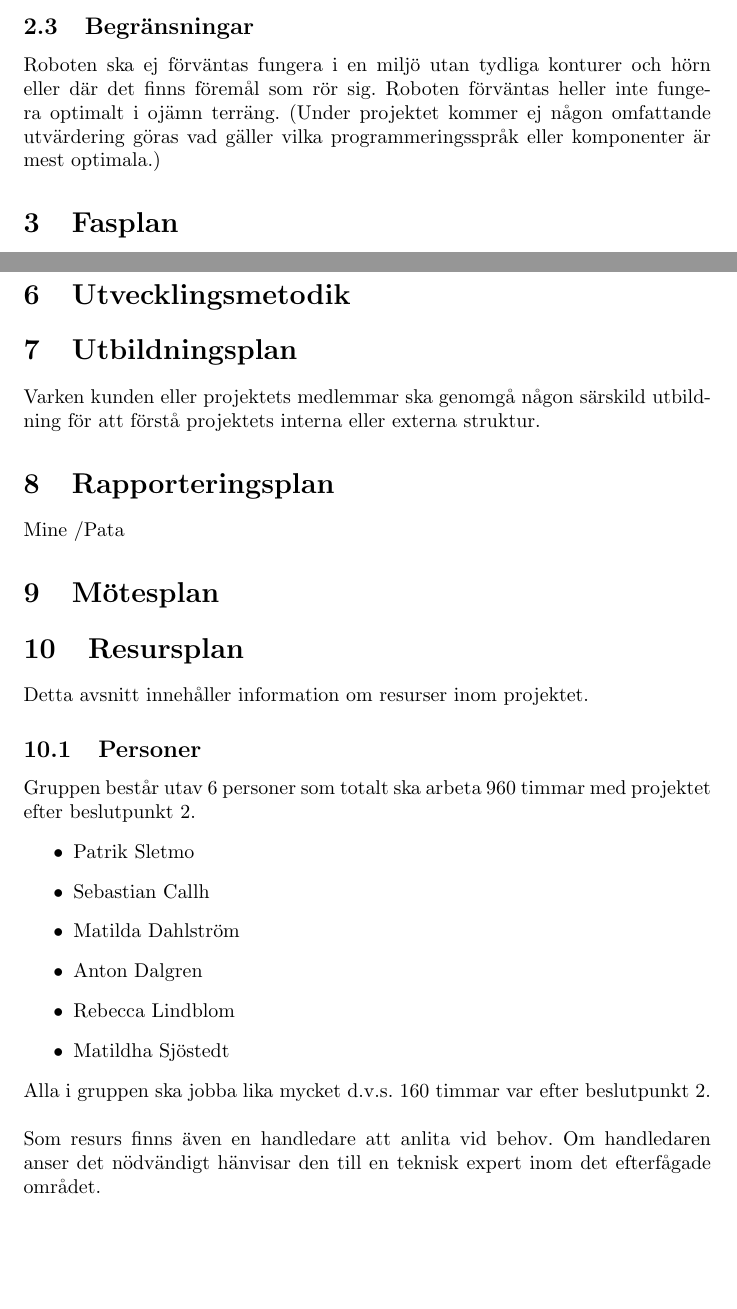
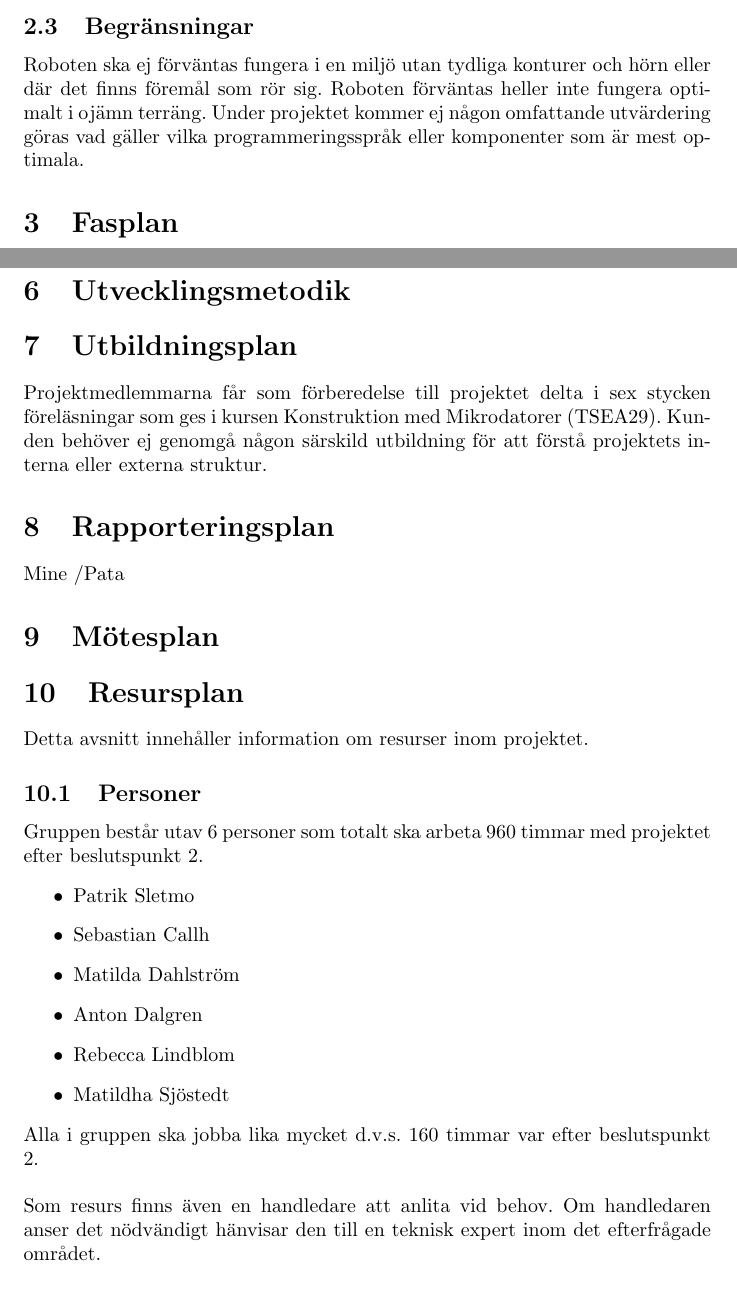
Before and after one commit to SebastianCallh/kartoffel-tsea29, a LaTeX document (projektplan.tex): two parts of pages 6 and 9 of 11, joined at a grey line, cut so that both start at the same text. Compiled offline with pdfLaTeX.

Commit message:
Changed utbildningsplan and corrected some misspellings

```diff
--- a/projektplan.tex
+++ b/projektplan.tex
@@ -141,7 +141,7 @@ Alla leveranser ska ske genom mail till beställaren i PDF-format, såvida inget
 
 
 \subsection{Begränsningar}
-Roboten ska ej förväntas fungera i en miljö utan tydliga konturer och hörn eller där det finns föremål som rör sig. Roboten förväntas heller inte fungera optimalt i ojämn terräng. (Under projektet kommer ej någon omfattande utvärdering göras vad gäller vilka programmeringsspråk eller komponenter är mest optimala.)
+Roboten ska ej förväntas fungera i en miljö utan tydliga konturer och hörn eller där det finns föremål som rör sig. Roboten förväntas heller inte fungera optimalt i ojämn terräng. Under projektet kommer ej någon omfattande utvärdering göras vad gäller vilka programmeringsspråk eller komponenter som är mest optimala.
 
 \section{Fasplan}
 
@@ -215,7 +215,7 @@ Projektledaren ansvarar för att leda arbetet i gruppen framåt och är ansvarig
 \section{Utvecklingsmetodik}
 
 \section{Utbildningsplan}
-Varken kunden eller projektets medlemmar ska genomgå någon särskild utbildning för att förstå projektets interna eller externa struktur.
+Projektmedlemmarna får som förberedelse till projektet delta i sex stycken föreläsningar som ges i kursen Konstruktion med Mikrodatorer (TSEA29). Kunden behöver ej genomgå någon särskild utbildning för att förstå projektets interna eller externa struktur.
 
 \section{Rapporteringsplan}
 Mine /Pata
@@ -224,7 +224,7 @@ Mine /Pata
 \section{Resursplan}
 Detta avsnitt innehåller information om resurser inom projektet.
 \subsection{Personer}
-Gruppen består utav 6 personer som totalt ska arbeta 960 timmar med projektet efter beslutpunkt 2.
+Gruppen består utav 6 personer som totalt ska arbeta 960 timmar med projektet efter beslutspunkt 2.
 \begin{itemize}
   \item Patrik Sletmo
   \item Sebastian Callh
@@ -233,9 +233,9 @@ Gruppen består utav 6 personer som totalt ska arbeta 960 timmar med projektet e
   \item Rebecca Lindblom
   \item Matildha Sjöstedt
 \end{itemize}
-Alla i gruppen ska jobba lika mycket d.v.s. 160 timmar var efter beslutpunkt 2.
+Alla i gruppen ska jobba lika mycket d.v.s. 160 timmar var efter beslutspunkt 2.
 \newline\newline
-Som resurs finns även en handledare att anlita vid behov. Om handledaren anser det nödvändigt hänvisar den till en teknisk expert inom det efterfågade området.
+Som resurs finns även en handledare att anlita vid behov. Om handledaren anser det nödvändigt hänvisar den till en teknisk expert inom det efterfrågade området.
 \subsection{Material}
 Projektet kräver flertalet komponenter och mätutrustning. All utrustning finns tillhandahållen av universitetet och behöver inte beställas. Projektet kommer kräva elektronikkomponenter, t.ex. processorer, sensorer och servon. Det kommer även att krävas en laptop med Bluetooth. Projektmedlemmarna behöver ha tillgång till varsin dator med tillhörande programvaror för utveckling.
 \subsection{Lokaler}
```
Also changed, not shown: projektplan.tex (8 more changed lines).
